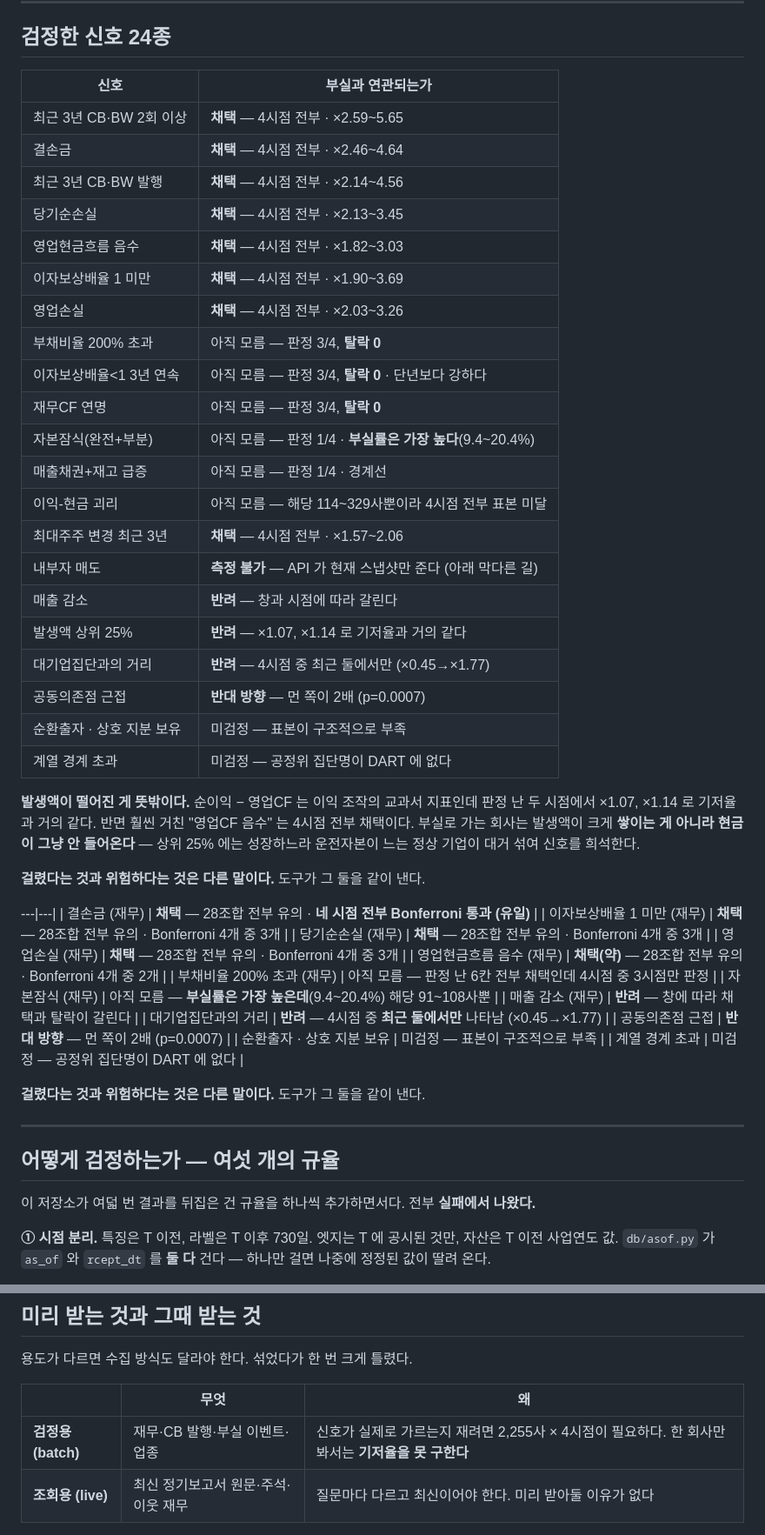
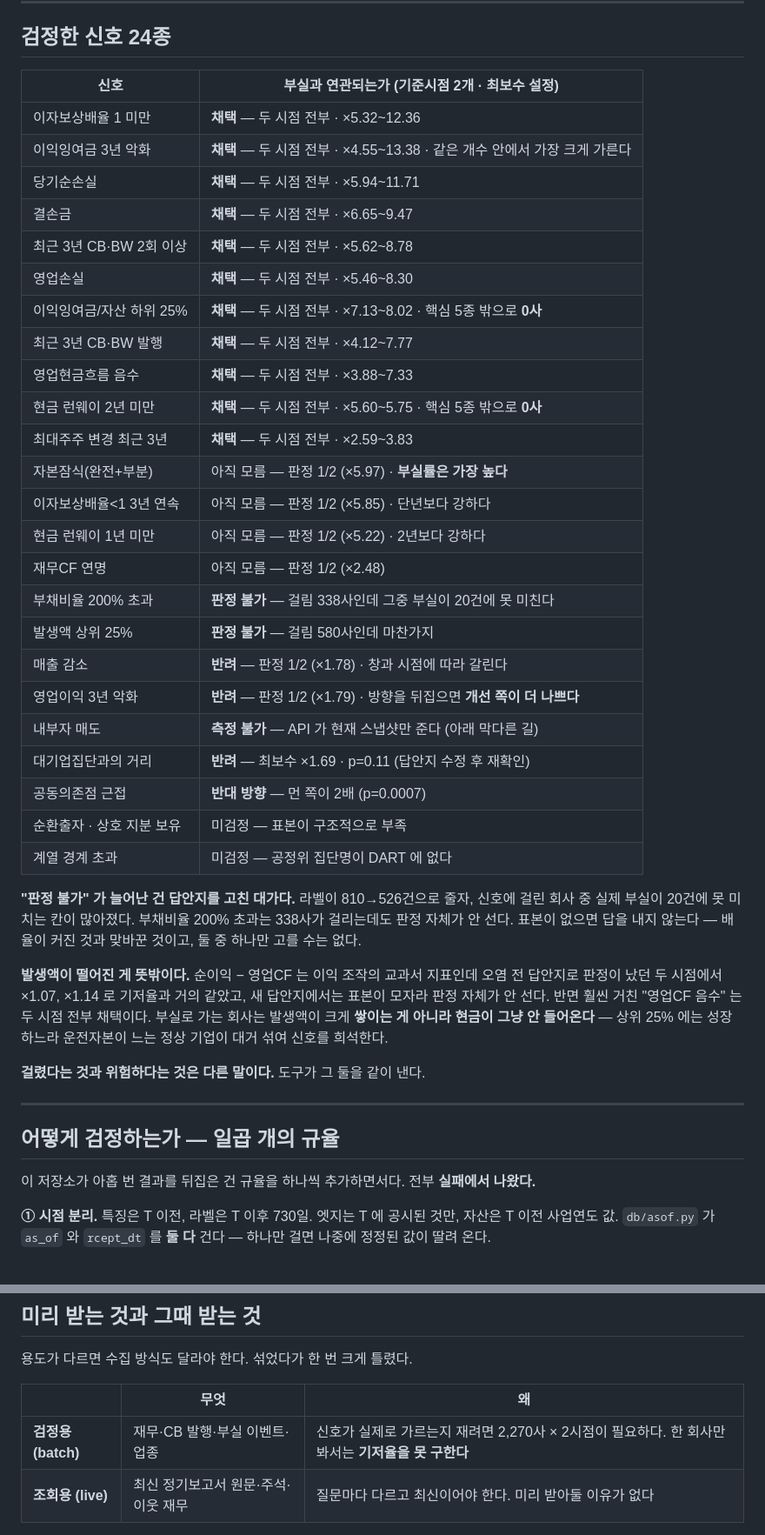
Before and after one commit to deokjinlog/red-flags-in-korean-filings, a Markdown page: README.md, 2 parts joined by grey strips. Shown at 87% size. Drawn GitHub-style.

```diff
--- a/README.md
+++ b/README.md
@@ -96,59 +105,52 @@ uv run python scripts/check_company.py --name 삼부토건
 
 ## 검정한 신호 24종
 
-| 신호 | 부실과 연관되는가 |
+| 신호 | 부실과 연관되는가 (기준시점 2개 · 최보수 설정) |
 |---|---|
-| 최근 3년 CB·BW 2회 이상 | **채택** — 4시점 전부 · ×2.59~5.65 |
-| 결손금 | **채택** — 4시점 전부 · ×2.46~4.64 |
-| 최근 3년 CB·BW 발행 | **채택** — 4시점 전부 · ×2.14~4.56 |
-| 당기순손실 | **채택** — 4시점 전부 · ×2.13~3.45 |
-| 영업현금흐름 음수 | **채택** — 4시점 전부 · ×1.82~3.03 |
-| 이자보상배율 1 미만 | **채택** — 4시점 전부 · ×1.90~3.69 |
-| 영업손실 | **채택** — 4시점 전부 · ×2.03~3.26 |
-| 부채비율 200% 초과 | 아직 모름 — 판정 3/4, **탈락 0** |
-| 이자보상배율<1 3년 연속 | 아직 모름 — 판정 3/4, **탈락 0** · 단년보다 강하다 |
-| 재무CF 연명 | 아직 모름 — 판정 3/4, **탈락 0** |
-| 자본잠식(완전+부분) | 아직 모름 — 판정 1/4 · **부실률은 가장 높다**(9.4~20.4%) |
-| 매출채권+재고 급증 | 아직 모름 — 판정 1/4 · 경계선 |
-| 이익-현금 괴리 | 아직 모름 — 해당 114~329사뿐이라 4시점 전부 표본 미달 |
-| 최대주주 변경 최근 3년 | **채택** — 4시점 전부 · ×1.57~2.06 |
+| 이자보상배율 1 미만 | **채택** — 두 시점 전부 · ×5.32~12.36 |
+| 이익잉여금 3년 악화 | **채택** — 두 시점 전부 · ×4.55~13.38 · 같은 개수 안에서 가장 크게 가른다 |
+| 당기순손실 | **채택** — 두 시점 전부 · ×5.94~11.71 |
+| 결손금 | **채택** — 두 시점 전부 · ×6.65~9.47 |
+| 최근 3년 CB·BW 2회 이상 | **채택** — 두 시점 전부 · ×5.62~8.78 |
+| 영업손실 | **채택** — 두 시점 전부 · ×5.46~8.30 |
+| 이익잉여금/자산 하위 25% | **채택** — 두 시점 전부 · ×7.13~8.02 · 핵심 5종 밖으로 **0사** |
+| 최근 3년 CB·BW 발행 | **채택** — 두 시점 전부 · ×4.12~7.77 |
+| 영업현금흐름 음수 | **채택** — 두 시점 전부 · ×3.88~7.33 |
+| 현금 런웨이 2년 미만 | **채택** — 두 시점 전부 · ×5.60~5.75 · 핵심 5종 밖으로 **0사** |
+| 최대주주 변경 최근 3년 | **채택** — 두 시점 전부 · ×2.59~3.83 |
+| 자본잠식(완전+부분) | 아직 모름 — 판정 1/2 (×5.97) · **부실률은 가장 높다** |
+| 이자보상배율<1 3년 연속 | 아직 모름 — 판정 1/2 (×5.85) · 단년보다 강하다 |
+| 현금 런웨이 1년 미만 | 아직 모름 — 판정 1/2 (×5.22) · 2년보다 강하다 |
+| 재무CF 연명 | 아직 모름 — 판정 1/2 (×2.48) |
+| 부채비율 200% 초과 | **판정 불가** — 걸림 338사인데 그중 부실이 20건에 못 미친다 |
+| 발생액 상위 25% | **판정 불가** — 걸림 580사인데 마찬가지 |
+| 매출 감소 | **반려** — 판정 1/2 (×1.78) · 창과 시점에 따라 갈린다 |
+| 영업이익 3년 악화 | **반려** — 판정 1/2 (×1.79) · 방향을 뒤집으면 **개선 쪽이 더 나쁘다** |
 | 내부자 매도 | **측정 불가** — API 가 현재 스냅샷만 준다 (아래 막다른 길) |
-| 매출 감소 | **반려** — 창과 시점에 따라 갈린다 |
-| 발생액 상위 25% | **반려** — ×1.07, ×1.14 로 기저율과 거의 같다 |
-| 대기업집단과의 거리 | **반려** — 4시점 중 최근 둘에서만 (×0.45→×1.77) |
+| 대기업집단과의 거리 | **반려** — 최보수 ×1.69 · p=0.11 (답안지 수정 후 재확인) |
 | 공동의존점 근접 | **반대 방향** — 먼 쪽이 2배 (p=0.0007) |
 | 순환출자 · 상호 지분 보유 | 미검정 — 표본이 구조적으로 부족 |
 | 계열 경계 초과 | 미검정 — 공정위 집단명이 DART 에 없다 |
 
+**"판정 불가" 가 늘어난 건 답안지를 고친 대가다.** 라벨이 810→526건으로 줄자,
+신호에 걸린 회사 중 실제 부실이 20건에 못 미치는 칸이 많아졌다. 부채비율 200%
+초과는 338사가 걸리는데도 판정 자체가 안 선다. 표본이 없으면 답을 내지 않는다 —
+배율이 커진 것과 맞바꾼 것이고, 둘 중 하나만 고를 수는 없다.
+
 **발생액이 떨어진 게 뜻밖이다.** 순이익 − 영업CF 는 이익 조작의 교과서 지표인데
-판정 난 두 시점에서 ×1.07, ×1.14 로 기저율과 거의 같다. 반면 훨씬 거친
-"영업CF 음수" 는 4시점 전부 채택이다. 부실로 가는 회사는 발생액이 크게 **쌓이는 게
+오염 전 답안지로 판정이 났던 두 시점에서 ×1.07, ×1.14 로 기저율과 거의 같았고,
+새 답안지에서는 표본이 모자라 판정 자체가 안 선다. 반면 훨씬 거친
+"영업CF 음수" 는 두 시점 전부 채택이다. 부실로 가는 회사는 발생액이 크게 **쌓이는 게
 아니라 현금이 그냥 안 들어온다** — 상위 25% 에는 성장하느라 운전자본이 느는 정상
 기업이 대거 섞여 신호를 희석한다.
 
 **걸렸다는 것과 위험하다는 것은 다른 말이다.** 도구가 그 둘을 같이 낸다.
 
----|---|
-| 결손금 (재무) | **채택** — 28조합 전부 유의 · **네 시점 전부 Bonferroni 통과 (유일)** |
-| 이자보상배율 1 미만 (재무) | **채택** — 28조합 전부 유의 · Bonferroni 4개 중 3개 |
-| 당기순손실 (재무) | **채택** — 28조합 전부 유의 · Bonferroni 4개 중 3개 |
-| 영업손실 (재무) | **채택** — 28조합 전부 유의 · Bonferroni 4개 중 3개 |
-| 영업현금흐름 음수 (재무) | **채택(약)** — 28조합 전부 유의 · Bonferroni 4개 중 2개 |
-| 부채비율 200% 초과 (재무) | 아직 모름 — 판정 난 6칸 전부 채택인데 4시점 중 3시점만 판정 |
-| 자본잠식 (재무) | 아직 모름 — **부실률은 가장 높은데**(9.4~20.4%) 해당 91~108사뿐 |
-| 매출 감소 (재무) | **반려** — 창에 따라 채택과 탈락이 갈린다 |
-| 대기업집단과의 거리 | **반려** — 4시점 중 **최근 둘에서만** 나타남 (×0.45→×1.77) |
-| 공동의존점 근접 | **반대 방향** — 먼 쪽이 2배 (p=0.0007) |
-| 순환출자 · 상호 지분 보유 | 미검정 — 표본이 구조적으로 부족 |
-| 계열 경계 초과 | 미검정 — 공정위 집단명이 DART 에 없다 |
-
-**걸렸다는 것과 위험하다는 것은 다른 말이다.** 도구가 그 둘을 같이 낸다.
-
 ---
 
-## 어떻게 검정하는가 — 여섯 개의 규율
+## 어떻게 검정하는가 — 일곱 개의 규율
 
-이 저장소가 여덟 번 결과를 뒤집은 건 규율을 하나씩 추가하면서다.
+이 저장소가 아홉 번 결과를 뒤집은 건 규율을 하나씩 추가하면서다.
 전부 **실패에서 나왔다.**
 
 **① 시점 분리.** 특징은 T 이전, 라벨은 T 이후 730일. 엣지는 T 에 공시된 것만,
@@ -271,7 +282,7 @@ T=2023 에서는 셀이 말라 판정이 안 났으니 아직 한 시점뿐이
 
 | | 무엇 | 왜 |
 |---|---|---|
-| **검정용 (batch)** | 재무·CB 발행·부실 이벤트·업종 | 신호가 실제로 가르는지 재려면 2,255사 × 4시점이 필요하다. 한 회사만 봐서는 **기저율을 못 구한다** |
+| **검정용 (batch)** | 재무·CB 발행·부실 이벤트·업종 | 신호가 실제로 가르는지 재려면 2,270사 × 2시점이 필요하다. 한 회사만 봐서는 **기저율을 못 구한다** |
 | **조회용 (live)** | 최신 정기보고서 원문·주석·이웃 재무 | 질문마다 다르고 최신이어야 한다. 미리 받아둘 이유가 없다 |
 
 **실패로 배운 것** — 원문 8,878건을 batch 로 받다가 IP 가 차단됐고, 받고 나서 보니
```
Also changed, not shown: other parts of README.md (+48 -27 lines).
